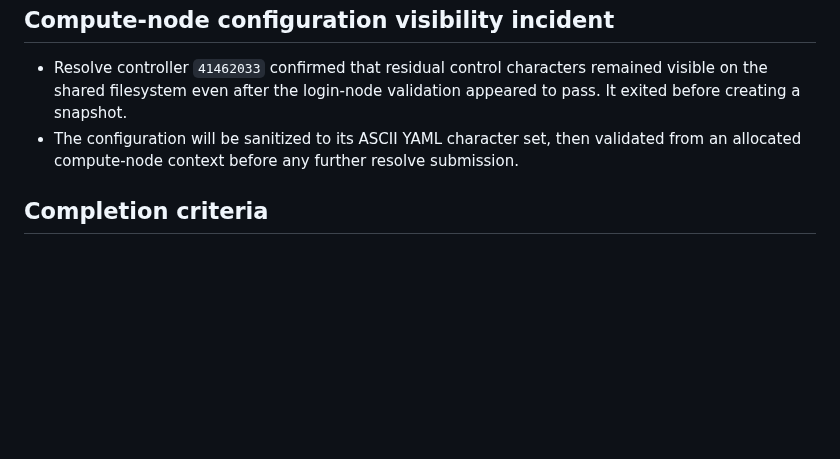
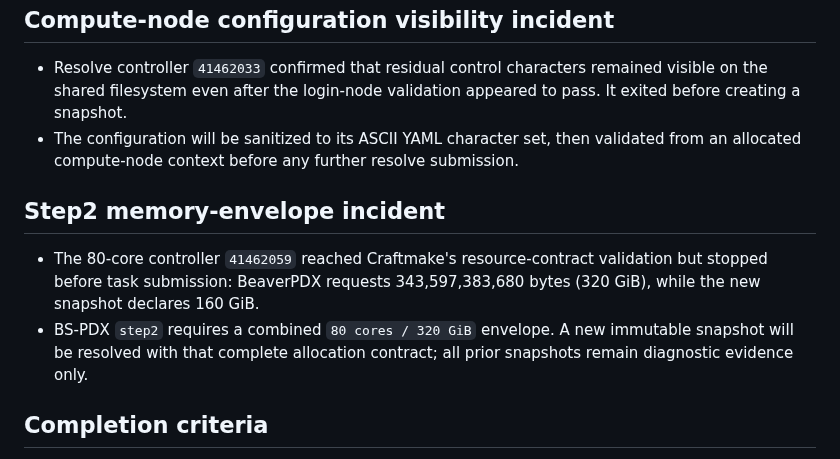
Before and after one commit to rainoffallingstar/otter-release, a Markdown page: docs/notes/2026-08-16-gate6-bs-pdx-craftmake-execution.md, the part around the change. GitHub-like rendering; blank space fills up the shorter version.

Commit message:
docs: record BS-PDX step2 memory requirement
Preserve the rejected 160 GiB envelope before resolving the complete 80-core, 320 GiB contract.

```diff
--- a/docs/notes/2026-08-16-gate6-bs-pdx-craftmake-execution.md
+++ b/docs/notes/2026-08-16-gate6-bs-pdx-craftmake-execution.md
@@ -80,6 +80,15 @@ compatibility path.
   validated from an allocated compute-node context before any further resolve
   submission.
 
+## Step2 memory-envelope incident
+
+- The 80-core controller `41462059` reached Craftmake's resource-contract
+  validation but stopped before task submission: BeaverPDX requests
+  343,597,383,680 bytes (320 GiB), while the new snapshot declares 160 GiB.
+- BS-PDX `step2` requires a combined `80 cores / 320 GiB` envelope. A new
+  immutable snapshot will be resolved with that complete allocation contract;
+  all prior snapshots remain diagnostic evidence only.
+
 ## Completion criteria
 
 - Complete BS-PDX `step2`, its applicable checker phase, and methylation
```
